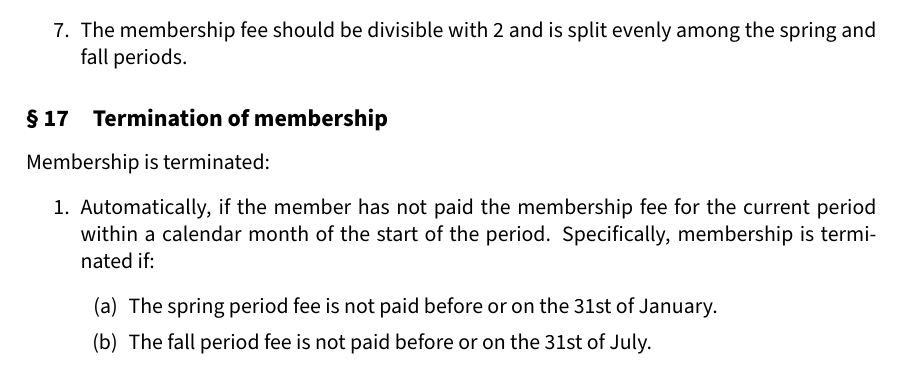
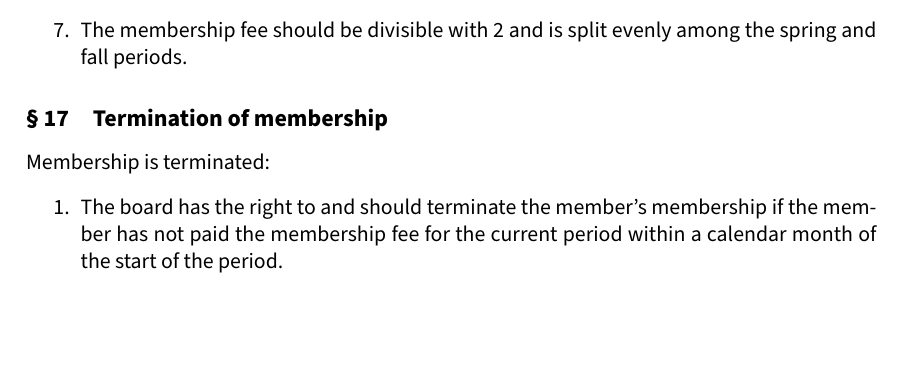
Before and after one commit to aesirkth/regulatory-documents, a LaTeX document (statutes.tex, which reads statutes/paragraphs.tex): part of page 7 of 17, cut so that both start at the same text, the shorter picture padded with empty space. Compiled offline with pdfLaTeX.

Commit message:
Updated §17

```diff
--- a/statutes/paragraphs.tex
+++ b/statutes/paragraphs.tex
@@ -135,9 +135,7 @@ Members have the right to:
 \subsection{Termination of membership} \label{sec:membershipTermination}
 Membership is terminated:
 \begin{enumerate}
-  \item Automatically, if the member has not paid the membership fee for the current period within a calendar month of the start of the period. Specifically, membership is terminated if:
-  \begin{enumerate}
-    \item The spring period fee is not paid before or on the 31st of January.
-    \item The fall period fee is not paid before or on the 31st of July.
+  \item The board has the right to and should terminate the member's membership if the member has not paid the membership fee for the current period
+  within a calendar month of the start of the period.
   \end{enumerate}
   \item If the member requests it to the board.
```
Also changed, not shown: statutes/paragraphs.tex (3 more changed lines).
